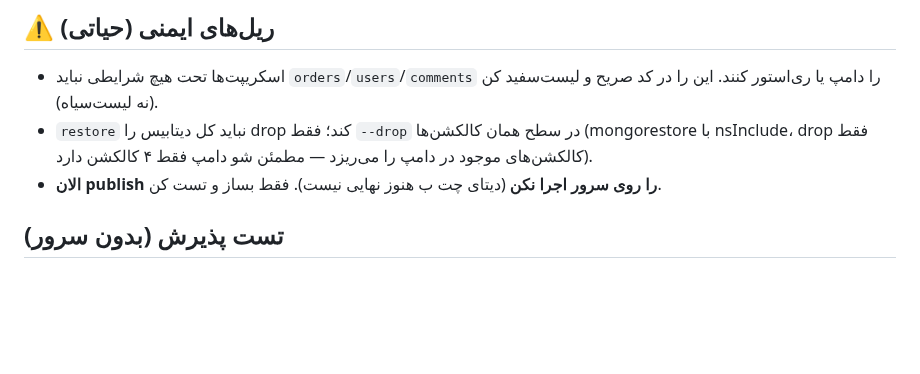
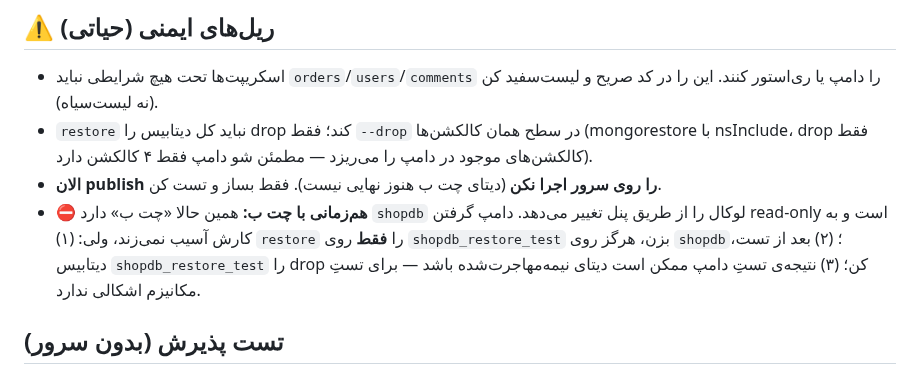
Before and after one commit to amirMasoudm/shop, a Markdown page: docs/prompt-tech-chat-task3.md, the part around the change. GitHub-like rendering; blank space fills up the shorter version.

Commit message:
مدیر: افزودن ریل ایمنی هم‌زمانی چت الف/ب به پرامپت تسک۳ (restore فقط روی DB تستی)
Co-Authored-By: Claude Opus 4.8 <noreply@anthropic.com>

```diff
--- a/docs/prompt-tech-chat-task3.md
+++ b/docs/prompt-tech-chat-task3.md
@@ -27,6 +27,7 @@
 - اسکریپت‌ها تحت هیچ شرایطی نباید `orders`/`users`/`comments` را دامپ یا ری‌استور کنند. این را در کد صریح و لیست‌سفید کن (نه لیست‌سیاه).
 - `restore` نباید کل دیتابیس را drop کند؛ فقط `--drop` در سطح همان کالکشن‌ها (mongorestore با nsInclude، drop فقط کالکشن‌های موجود در دامپ را می‌ریزد — مطمئن شو دامپ فقط ۴ کالکشن دارد).
 - **الان publish را روی سرور اجرا نکن** (دیتای چت ب هنوز نهایی نیست). فقط بساز و تست کن.
+- ⛔ **هم‌زمانی با چت ب:** همین حالا «چت ب» دارد `shopdb` لوکال را از طریق پنل تغییر می‌دهد. دامپ گرفتن read-only است و به کارش آسیب نمی‌زند، ولی: (۱) `restore` را **فقط** روی `shopdb_restore_test` بزن، هرگز روی `shopdb`؛ (۲) بعد از تست، دیتابیس `shopdb_restore_test` را drop کن؛ (۳) نتیجه‌ی تستِ دامپ ممکن است دیتای نیمه‌مهاجرت‌شده باشد — برای تستِ مکانیزم اشکالی ندارد.
 
 ## تست پذیرش (بدون سرور)
 - `dump-content.sh` را لوکال اجرا کن → تایید کن `content-dump/` فقط ۴ کالکشن دارد و از orders/users خبری نیست (`ls`/محتوای دامپ را نشان بده).
```
